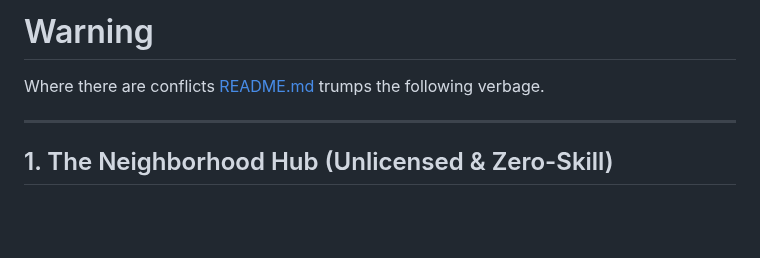
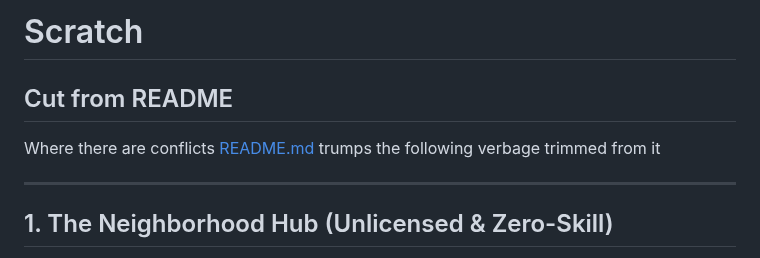
Before and after one commit to mcomz-org/MComzOS, a Markdown page: Scratch.md, the part around the change. Drawn GitHub-style; blank space fills up the shorter version.

Commit message:
broaden file scope

```diff
--- a/Scratch.md
+++ b/Scratch.md
@@ -1,6 +1,9 @@
-# Warning
+# Scratch
 
-Where there are conflicts [README.md](/README.md) trumps the following verbage.
+
+## Cut from README
+
+Where there are conflicts [README.md](/README.md) trumps the following verbage trimmed from it
 
 ---
 
```
